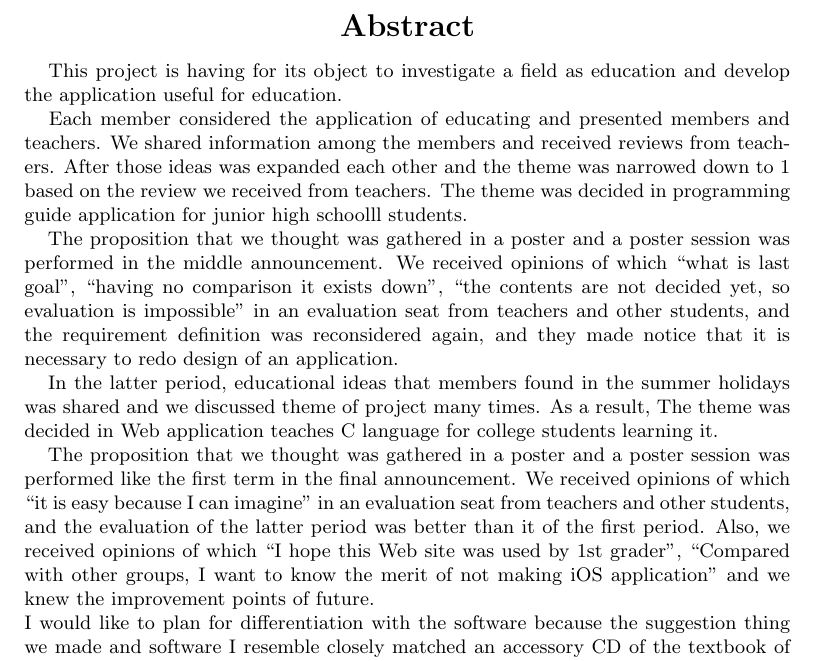
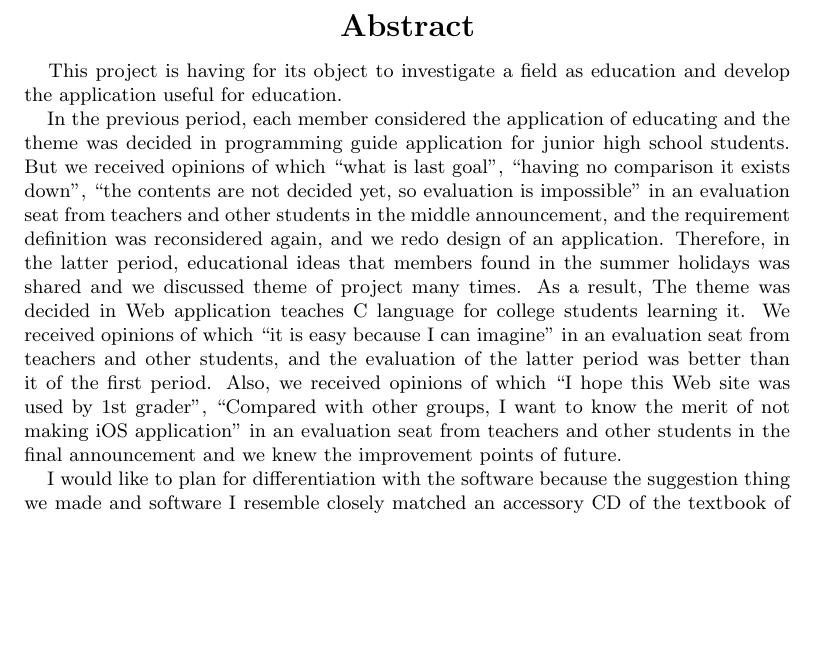
Before and after one commit to FUNPBL2015/edu_groupreport, a LaTeX thesis (group.tex): part of page 4 of 55, cut so that both start at the same text, the shorter picture padded with empty space. Compiled offline with pLaTeX and dvipdfmx.

Commit message:
英訳修正

```diff
--- a/group.tex
+++ b/group.tex
@@ -95,18 +95,9 @@
 %\fake{you should write your English abstract in one page. }
 　This project is having for its object to investigate a field as education and develop the application useful for education.
 
-　Each member considered the application of educating and presented members and teachers. We shared information among the members and received reviews from teachers. After those ideas was expanded each other and the theme was narrowed down to 1 based on the review we received from teachers. The theme was decided in programming guide application for junior high schoolll students.
-%\After the theme was decided, the application was designed. But the design of application had inconsistent because the application was designed without making the requirement definition hard. Therefore we changed the requirement definition from one. We did not finish changing the requirement definition and went many times. As a result, it was decided in the theme as the game application that made the person who learned a programming at junior high school and interested people the subject.
-%\Programming education is the compulsory item at technical and homemaking course of Japanese junior high school from 2012. But neither to hit source cord with programming education of the junior high school and program be being performed nor the contents of programming be taken up deeply now. So we have decided to develop the game application which supports process between the programming learned at junior high school and the actual programming.
+　In the previous period, each member considered the application of educating and the theme was decided in programming guide application for junior high school students. But we received opinions of which ``what is last goal'', ``having no comparison it exists down'', ``the contents are not decided yet, so evaluation is impossible'' in an evaluation seat from teachers and other students in the middle announcement, and the requirement definition was reconsidered again, and we redo design of an application. Therefore, in the latter period, educational ideas that members found in the summer holidays was shared and we discussed theme of project many times. As a result, The theme was decided in Web application teaches C language for college students learning it. We received opinions of which ``it is easy because I can imagine'' in an evaluation seat from teachers and other students, and the evaluation of the latter period was better than it of the first period. Also, we received opinions of which ``I hope this Web site was used by 1st grader'', ``Compared with other groups, I want to know the merit of not making iOS application'' in an evaluation seat from teachers and other students in the final announcement and we knew the improvement points of future.
 
-　The proposition that we thought was gathered in a poster and a poster session was performed in the middle announcement. We received opinions of which ``what is last goal'', ``having no comparison it exists down'', ``the contents are not decided yet, so evaluation is impossible'' in an evaluation seat from teachers and other students, and the requirement definition was reconsidered again, and they made notice that it is necessary to redo design of an application.
-
-　In the latter period, educational ideas that members found in the summer holidays was shared and we discussed theme of project many times. As a result, The theme was decided in Web application teaches C language for college students learning it.
-%\We investigated Future University HAKODATE students learned C language and Teaching Assistant took the lecture now. As a result, we knew that they do not know array's concept of C language and algorithm. We think that the lecture material used was difficult for them because it was made of most characters and had professional words when we checked it. We decided that we made Web application teaches concept and algorithm in animation to resolve these problems.
-
-　The proposition that we thought was gathered in a poster and a poster session was performed like the first term in the final announcement. We received opinions of which ``it is easy because I can imagine'' in an evaluation seat from teachers and other students, and the evaluation of the latter period was better than it of the first period. Also, we received opinions of which ``I hope this Web site was used by 1st grader'', ``Compared with other groups, I want to know the merit of not making iOS application'' and we knew the improvement points of future.
-
-I would like to plan for differentiation with the software because the suggestion thing we made and software I resemble closely matched an accessory CD of the textbook of ``algorithm and data structure'' which is 2 grader of subject of the science as future's view. I would like to ask the user to use it for 1st grader of this college and the META learning center actually to estimate.
+　I would like to plan for differentiation with the software because the suggestion thing we made and software I resemble closely matched an accessory CD of the textbook of ``algorithm and data structure'' which is 2 grader of subject of the science as future's view. I would like to ask the user to use it for 1st grader of this college and the META learning center actually to estimate.
 % 英文キーワード
 %\begin{ekeyword}
 %Keyrods1, Keyword2, Keyword3, Keyword4, Keyword5
```
